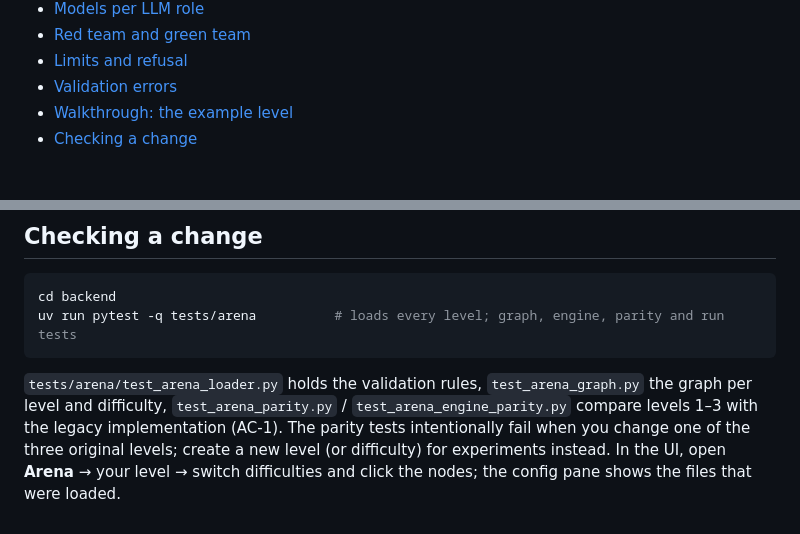
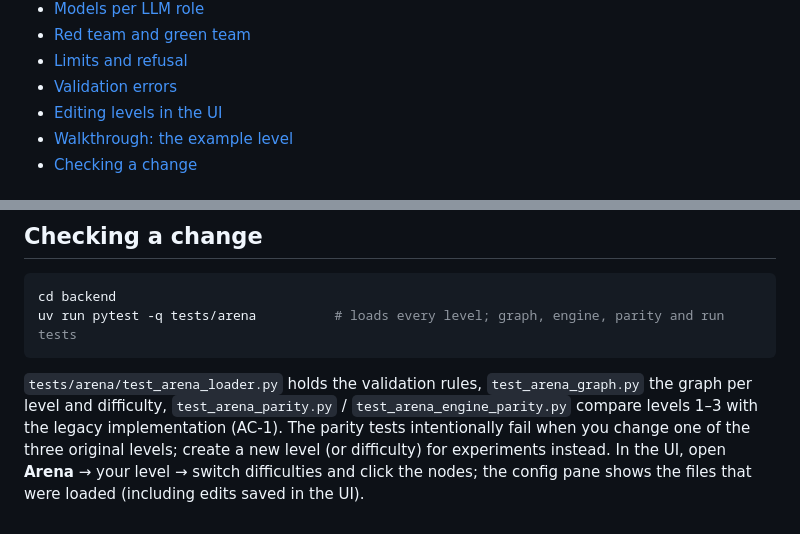
Before and after one commit to 0KayKay/european-ai-hackathon-2026, a Markdown page: backend/levels/README.md, 2 parts joined by grey strips. Rendered like a GitHub page.

```diff
--- a/backend/levels/README.md
+++ b/backend/levels/README.md
@@ -21,6 +21,7 @@ names and contracts: [IMPLEMENTATION.md](../../docs/spec/config-driven-arena/IMP
 - [Red team and green team](#red-team-and-green-team)
 - [Limits and refusal](#limits-and-refusal)
 - [Validation errors](#validation-errors)
+- [Editing levels in the UI](#editing-levels-in-the-ui)
 - [Walkthrough: the example level](#walkthrough-the-example-level)
 - [Checking a change](#checking-a-change)
 
@@ -326,4 +373,5 @@ uv run pytest -q tests/arena          # loads every level; graph, engine, parity
 difficulty, `test_arena_parity.py` / `test_arena_engine_parity.py` compare levels 1–3 with the legacy
 implementation (AC-1). The parity tests intentionally fail when you change one of the three original levels;
 create a new level (or difficulty) for experiments instead. In the UI, open **Arena** → your level → switch
-difficulties and click the nodes; the config pane shows the files that were loaded.
+difficulties and click the nodes; the config pane shows the files that were loaded (including edits saved in the
+UI).
```
Also changed, not shown: other parts of backend/levels/README.md (+47 -1 lines), 2 other files.
